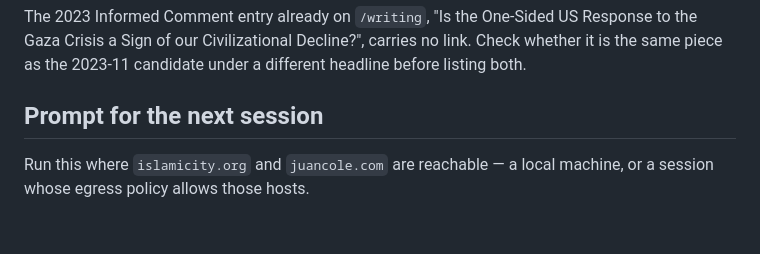
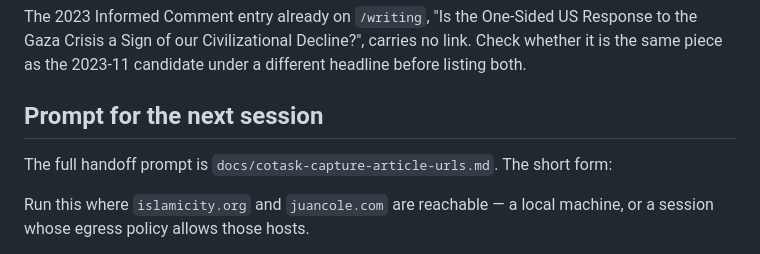
Before and after one commit to saebchicago/civilizationalunity, a Markdown page: docs/islamicity-informed-comment-intake.md, the part around the change. Rendered like a GitHub page; blank space fills up the shorter version.

```diff
--- a/docs/islamicity-informed-comment-intake.md
+++ b/docs/islamicity-informed-comment-intake.md
@@ -71,6 +71,8 @@ same piece as the 2023-11 candidate under a different headline before listing bo
 
 ## Prompt for the next session
 
+The full handoff prompt is `docs/cotask-capture-article-urls.md`. The short form:
+
 Run this where `islamicity.org` and `juancole.com` are reachable — a local machine, or a
 session whose egress policy allows those hosts.
 
```
Also changed, not shown: docs/cotask-capture-article-urls.md (added, +189 -0 lines).
